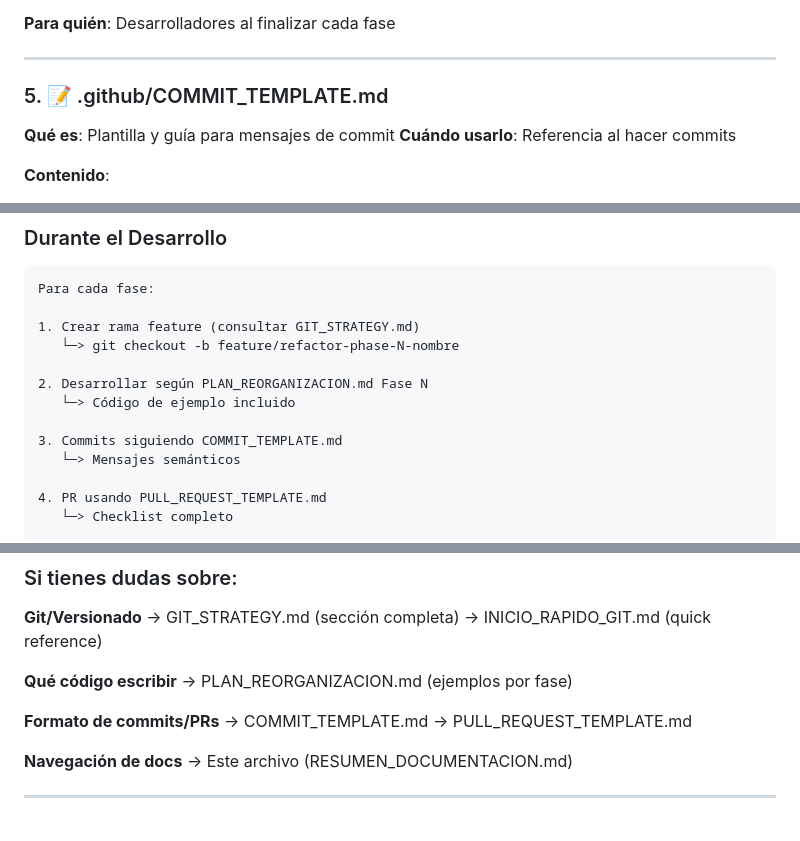
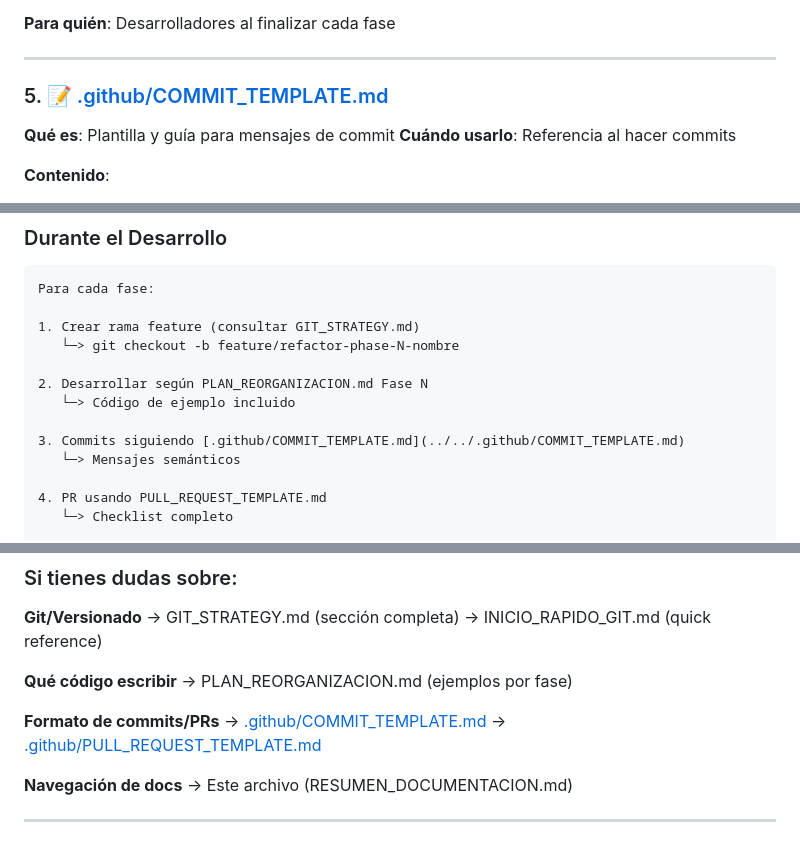
Before and after one commit to jfdelafuente/dashboardsonar-application-python, a Markdown page: docs/guides/RESUMEN.md, 3 parts joined by grey strips. GitHub-like rendering.

```diff
--- a/docs/guides/RESUMEN.md
+++ b/docs/guides/RESUMEN.md
@@ -71,7 +71,7 @@
 
 ---
 
-### 5. 📝 .github/COMMIT_TEMPLATE.md
+### 5. 📝 [.github/COMMIT_TEMPLATE.md](../../.github/COMMIT_TEMPLATE.md)
 **Qué es**: Plantilla y guía para mensajes de commit
 **Cuándo usarlo**: Referencia al hacer commits
 
@@ -165,7 +165,7 @@ Para cada fase:
 2. Desarrollar según PLAN_REORGANIZACION.md Fase N
    └─> Código de ejemplo incluido
 
-3. Commits siguiendo COMMIT_TEMPLATE.md
+3. Commits siguiendo [.github/COMMIT_TEMPLATE.md](../../.github/COMMIT_TEMPLATE.md)
    └─> Mensajes semánticos
 
 4. PR usando PULL_REQUEST_TEMPLATE.md
@@ -382,8 +382,8 @@ git checkout -b feature/refactor-phase-1-repositories
 → PLAN_REORGANIZACION.md (ejemplos por fase)
 
 **Formato de commits/PRs**
-→ COMMIT_TEMPLATE.md
-→ PULL_REQUEST_TEMPLATE.md
+→ [.github/COMMIT_TEMPLATE.md](../../.github/COMMIT_TEMPLATE.md)
+→ [.github/PULL_REQUEST_TEMPLATE.md](../../.github/PULL_REQUEST_TEMPLATE.md)
 
 **Navegación de docs**
 → Este archivo (RESUMEN_DOCUMENTACION.md)
```
Also changed, not shown: other parts of docs/guides/RESUMEN.md (+6 -6 lines), docs/README.md (+15 -15 lines), docs/guides/DOCUMENTAR_CAMBIOS.md (+6 -6 lines).
